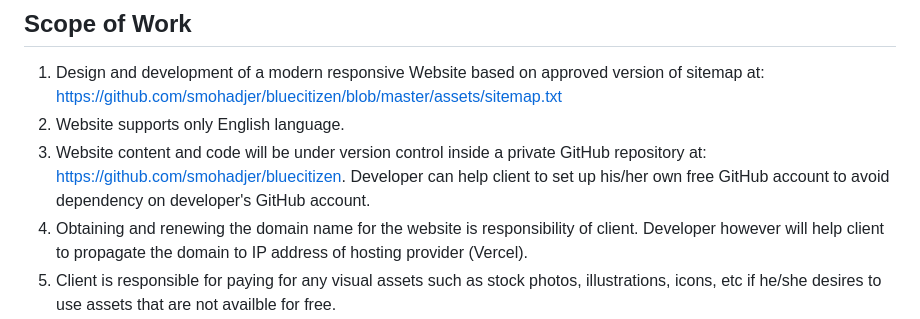
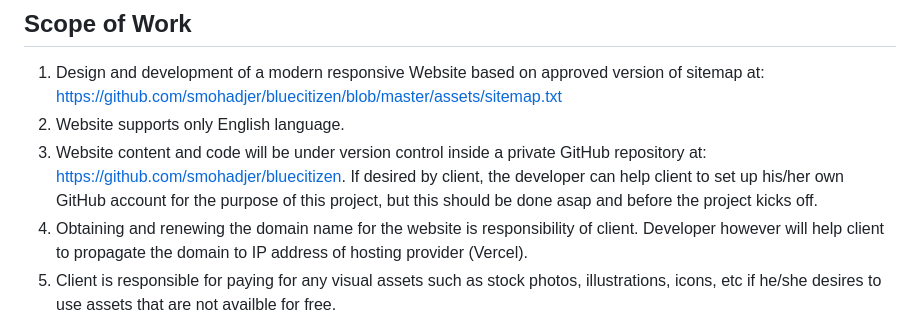
Before and after one commit to smohadjer/bluecitizen, a Markdown page: PROPOSAL.md, the part around the change. Rendered like a GitHub page.

```diff
--- a/PROPOSAL.md
+++ b/PROPOSAL.md
@@ -3,7 +3,7 @@ Last revised on 15.01.2026
 ## Scope of Work
 1. Design and development of a modern responsive Website based on approved version of sitemap at: https://github.com/smohadjer/bluecitizen/blob/master/assets/sitemap.txt
 1. Website supports only English language.
-1. Website content and code will be under version control inside a private GitHub repository at: https://github.com/smohadjer/bluecitizen. Developer can help client to set up his/her own free GitHub account to avoid dependency on developer's GitHub account.
+1. Website content and code will be under version control inside a private GitHub repository at: https://github.com/smohadjer/bluecitizen. If desired by client, the developer can help client to set up his/her own GitHub account for the purpose of this project, but this should be done asap and before the project kicks off.
 1. Obtaining and renewing the domain name for the website is responsibility of client. Developer however will help client to propagate the domain to IP address of hosting provider (Vercel).
 1. Client is responsible for paying for any visual assets such as stock photos, illustrations, icons, etc if he/she desires to use assets that are not availble for free.
 1. Client is responsible for preparing all text content and adding these content into webpages and updating such content using GitHub's UI. Developer will help client to learn how to use GitHub UI to achieve this and will help when problems arise.
```
